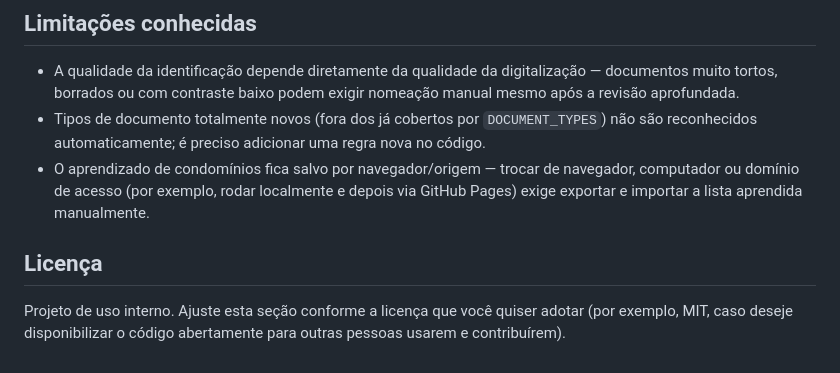
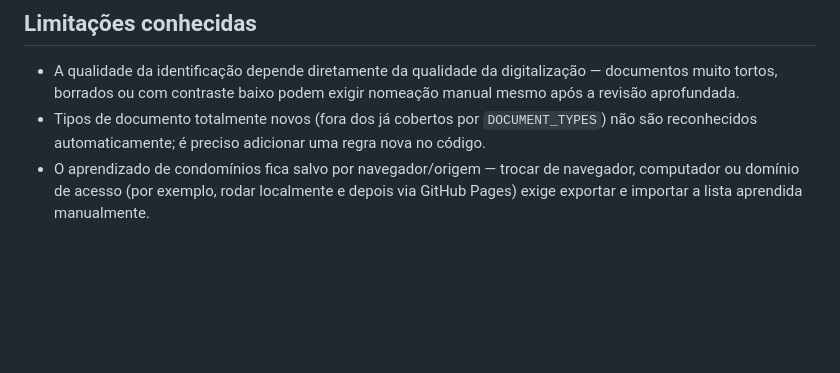
Before and after one commit to VinyCarnauba06/Renomeador, a Markdown page: README.md, the part around the change. GitHub-like rendering; blank space fills up the shorter version.

```diff
--- a/README.md
+++ b/README.md
@@ -68,7 +68,3 @@ Cada novo tipo de documento segue o mesmo contrato: um `test()` que reconhece o
 - A qualidade da identificação depende diretamente da qualidade da digitalização — documentos muito tortos, borrados ou com contraste baixo podem exigir nomeação manual mesmo após a revisão aprofundada.
 - Tipos de documento totalmente novos (fora dos já cobertos por `DOCUMENT_TYPES`) não são reconhecidos automaticamente; é preciso adicionar uma regra nova no código.
 - O aprendizado de condomínios fica salvo por navegador/origem — trocar de navegador, computador ou domínio de acesso (por exemplo, rodar localmente e depois via GitHub Pages) exige exportar e importar a lista aprendida manualmente.
-
-## Licença
-
-Projeto de uso interno. Ajuste esta seção conforme a licença que você quiser adotar (por exemplo, MIT, caso deseje disponibilizar o código abertamente para outras pessoas usarem e contribuírem).
```
